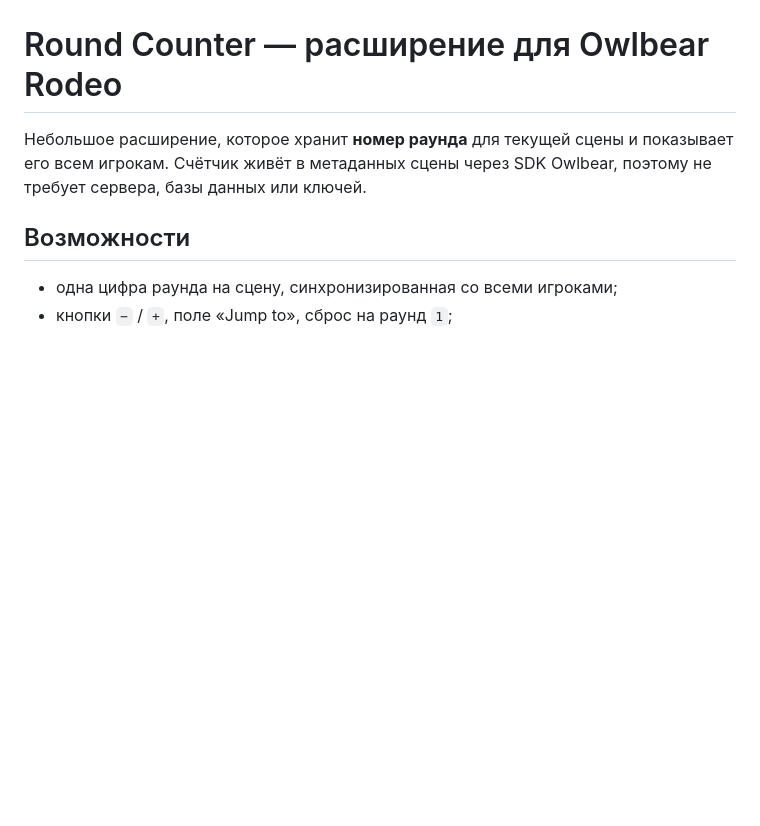
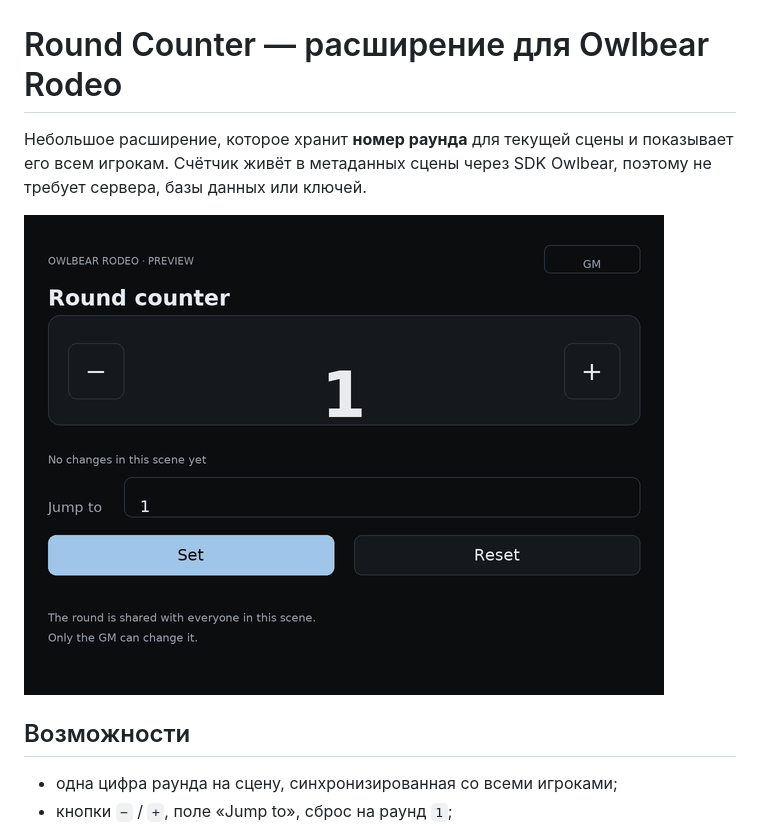
Before and after one commit to owlclockl/anifa, a Markdown page: owlbear-round-counter/README.md, the part around the change. Rendered like a GitHub page; pictures changed too: owlbear-round-counter/preview.gif (added); blank space fills up the shorter version.

Commit message:
Add animated preview GIF for round counter
Co-authored-by: arena-agent <297053741+arena-agent@users.noreply.github.com>

```diff
--- a/owlbear-round-counter/README.md
+++ b/owlbear-round-counter/README.md
@@ -3,6 +3,8 @@
 Небольшое расширение, которое хранит **номер раунда** для текущей сцены и
 показывает его всем игрокам. Счётчик живёт в метаданных сцены через SDK
 Owlbear, поэтому не требует сервера, базы данных или ключей.
+
+![Предпросмотр счётчика](preview.gif)
 
 ## Возможности
 
```
